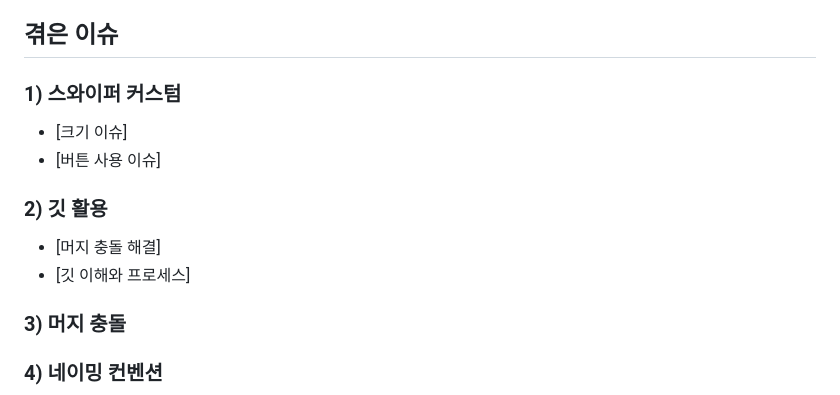
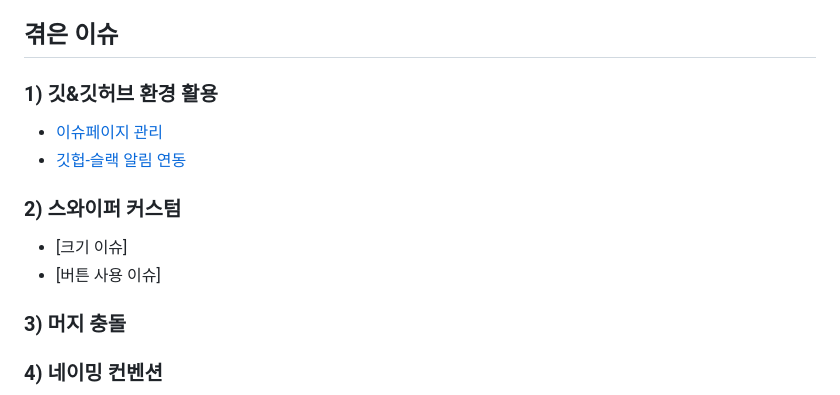
Before and after one commit to LikeLion-VJS10/TAING10, a Markdown page: README.md, the part around the change. Drawn GitHub-style.

```diff
--- a/README.md
+++ b/README.md
@@ -87,13 +87,13 @@
 
 ## 겪은 이슈
 
-### 1) 스와이퍼 커스텀
+### 1) 깃&깃허브 환경 활용
+- [이슈페이지 관리](https://github.com/LikeLion-VJS10/TAING10/issues)
+- [깃헙-슬랙 알림 연동](https://github.com/LikeLion-VJS10/TAING10/issues/22)
+
+### 2) 스와이퍼 커스텀
 - [크기 이슈]
 - [버튼 사용 이슈]
-
-### 2) 깃 활용
-- [머지 충돌 해결]
-- [깃 이해와 프로세스]
 
 ### 3) 머지 충돌
 
```
